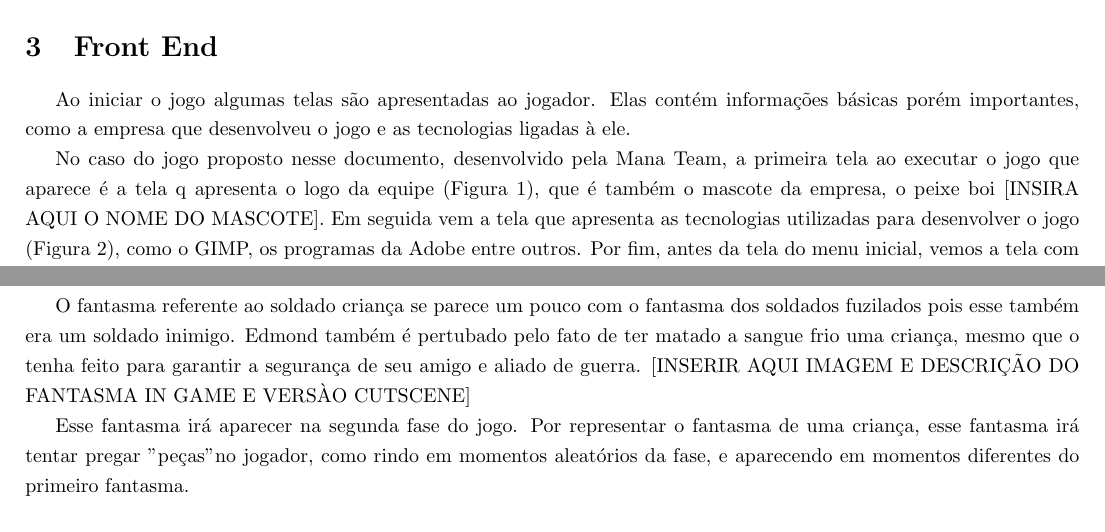
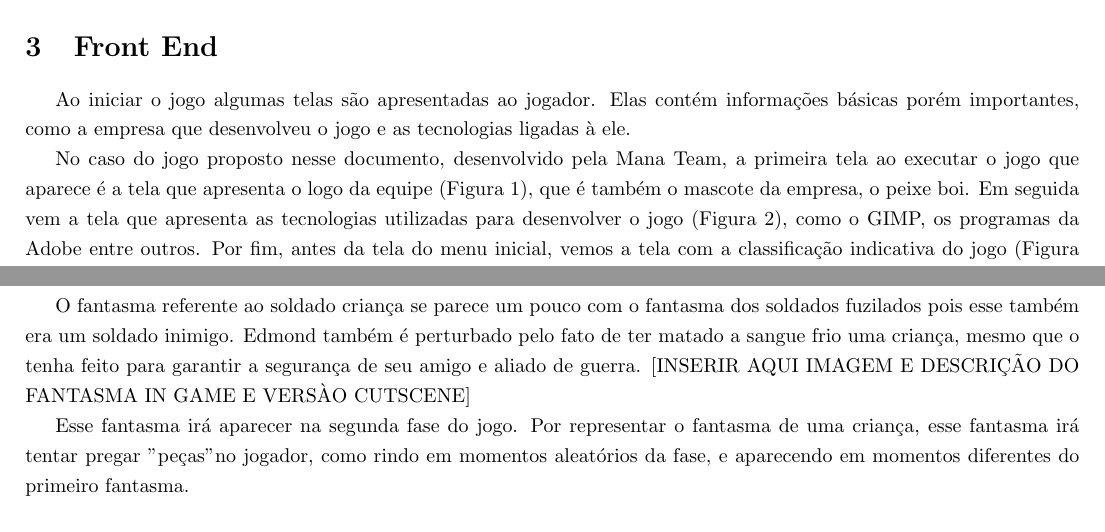
Before and after one commit to ShutUpPaulo/ManaTeam, a LaTeX document (Docs/GDD/main.tex): two parts of pages 4 and 8 of 9, joined at a grey line, cut so that both start at the same text. Compiled offline with pdfLaTeX.

Commit message:
Pequenas correções no texto.

```diff
--- a/Docs/GDD/main.tex
+++ b/Docs/GDD/main.tex
@@ -30,7 +30,7 @@
 Ao iniciar o jogo algumas telas são apresentadas ao jogador. Elas contém informações básicas porém importantes, como a empresa que desenvolveu o jogo e as tecnologias ligadas à ele.
 
 
-No caso do jogo proposto nesse documento, desenvolvido pela Mana Team, a primeira tela ao executar o jogo que aparece é a tela q apresenta o logo da equipe (Figura 1), que é também o mascote da empresa, o peixe boi [INSIRA AQUI O NOME DO MASCOTE]. Em seguida vem a tela que apresenta as tecnologias utilizadas para desenvolver o jogo (Figura 2), como o GIMP, os programas da Adobe entre outros. Por fim, antes da tela do menu inicial, vemos a tela com a classificação indicativa do jogo (Figura 3). Cada tela ficará visível por 3 segundo e após esse período ocorrerá um efeito de \textit{fade out} com duração de 1 segundo seguido de um efeito de \textit{fade in} também de um segundo que introduzirá a tela seguinte. A música do menu será iniciada no instante em que a primeira tela for carregada.
+No caso do jogo proposto nesse documento, desenvolvido pela Mana Team, a primeira tela ao executar o jogo que aparece é a tela que apresenta o logo da equipe (Figura 1), que é também o mascote da empresa, o peixe boi. Em seguida vem a tela que apresenta as tecnologias utilizadas para desenvolver o jogo (Figura 2), como o GIMP, os programas da Adobe entre outros. Por fim, antes da tela do menu inicial, vemos a tela com a classificação indicativa do jogo (Figura 3). Cada tela ficará visível por 3 segundo e após esse período ocorrerá um efeito de \textit{fade out} com duração de 1 segundo seguido de um efeito de \textit{fade in} também de um segundo que introduzirá a tela seguinte. A música do menu será iniciada no instante em que a primeira tela for carregada.
 \begin{figure}[h]
     \centering
     \caption{Tela com logo [provisória] da empresa}
@@ -86,7 +86,7 @@ Como previamente descrito na história do jogo, Edmond não consegue lidar com a
 	Esse fantasma aparece para o Edmond na primeira fase para impedi-lo de alcançar o andar inferior.
 
 \subsection{Fantasma do soldado criança}
- O fantasma referente ao soldado criança se parece um pouco com o fantasma dos soldados fuzilados pois esse também era um soldado inimigo. Edmond também é pertubado pelo fato de ter matado a sangue frio uma criança, mesmo que o tenha feito para garantir a segurança de seu amigo e aliado de guerra. [INSERIR AQUI IMAGEM E DESCRIÇÃO DO FANTASMA IN GAME E VERSÀO CUTSCENE]
+ O fantasma referente ao soldado criança se parece um pouco com o fantasma dos soldados fuzilados pois esse também era um soldado inimigo. Edmond também é perturbado pelo fato de ter matado a sangue frio uma criança, mesmo que o tenha feito para garantir a segurança de seu amigo e aliado de guerra. [INSERIR AQUI IMAGEM E DESCRIÇÃO DO FANTASMA IN GAME E VERSÀO CUTSCENE]
 
  Esse fantasma irá aparecer na segunda fase do jogo. Por representar o fantasma de uma criança, esse fantasma irá tentar pregar "peças" no jogador, como rindo em momentos aleatórios da fase, e  aparecendo em momentos diferentes do primeiro fantasma.
 
```
Also changed, not shown: Docs/GDD/main.tex (2 more changed lines).
